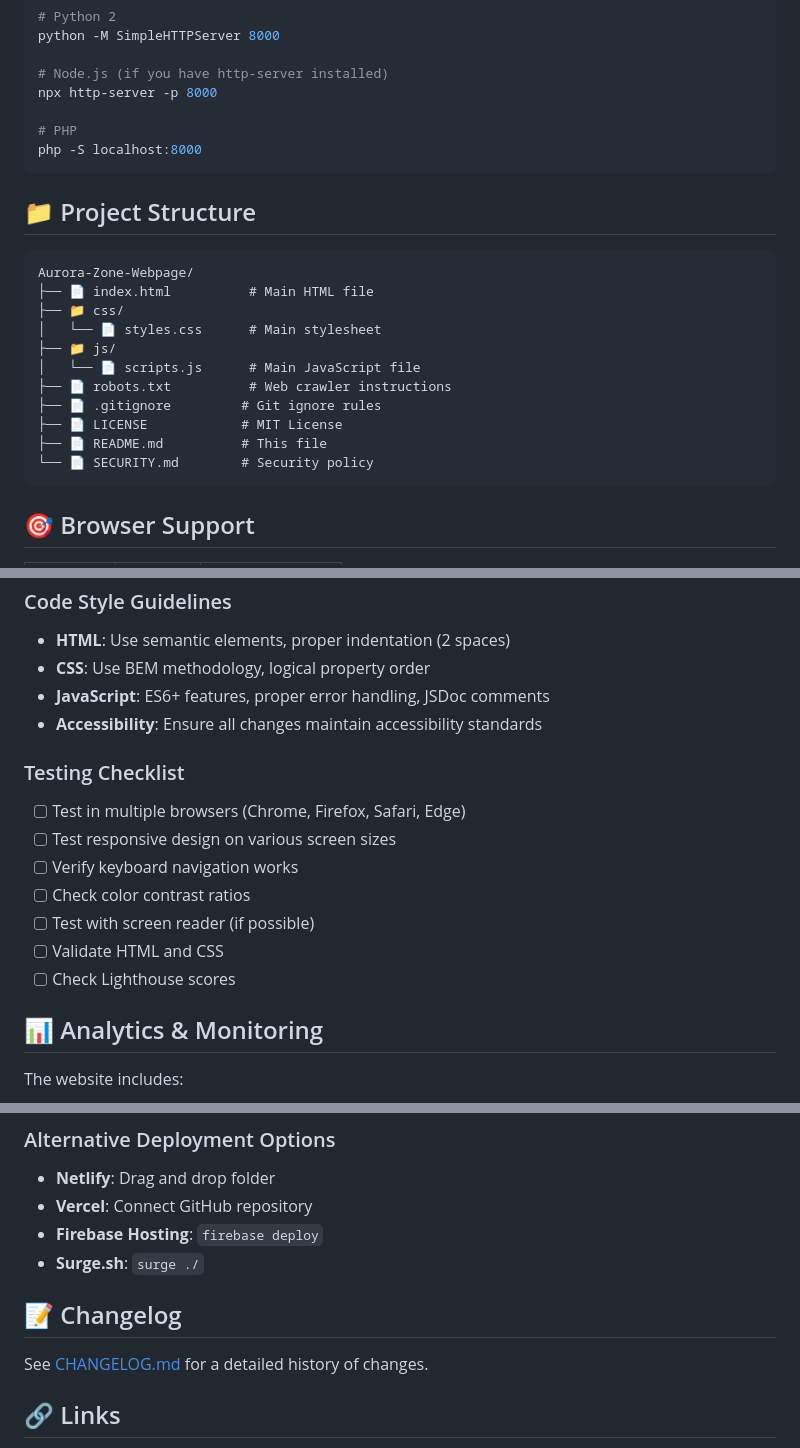
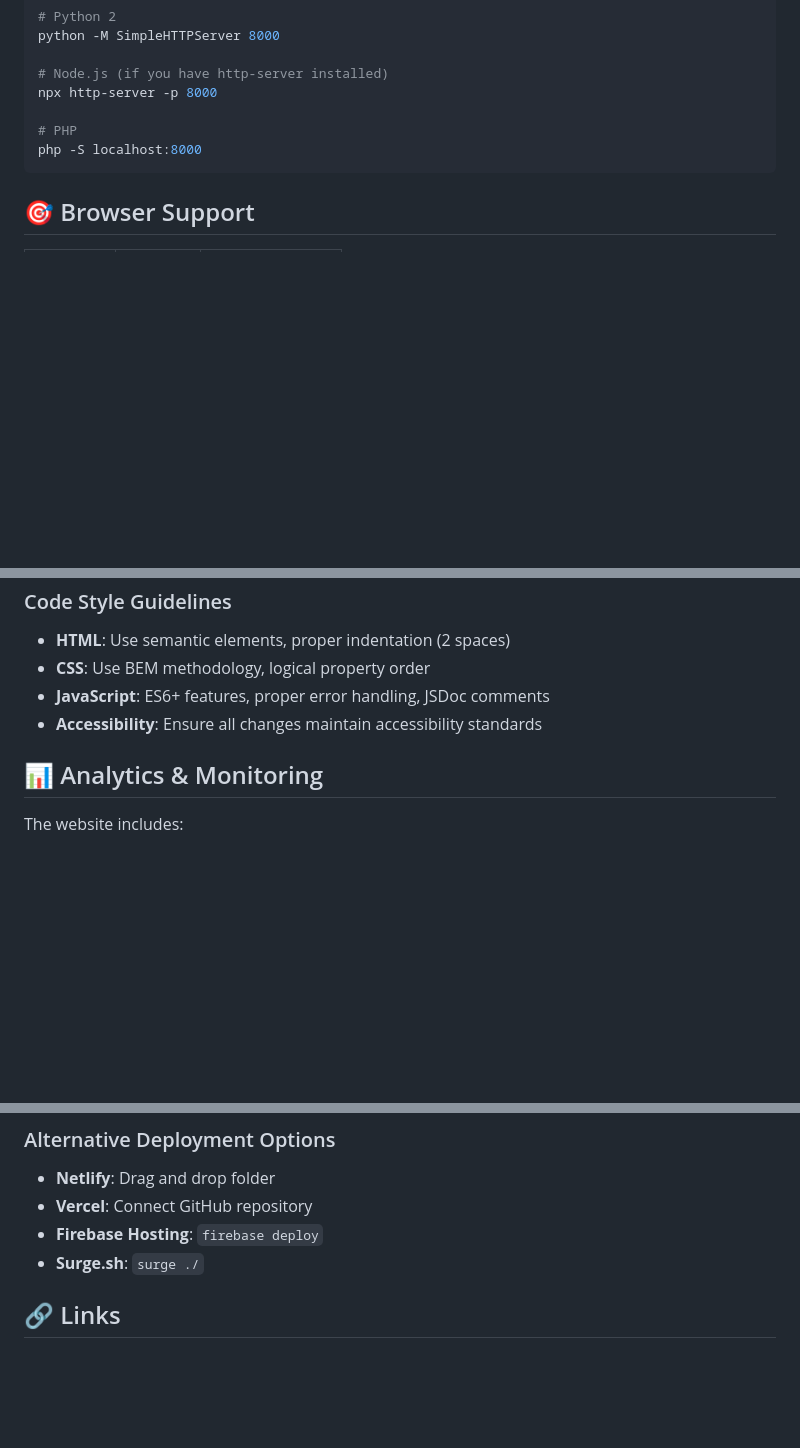
Before and after one commit to TurboRx/Aurora-Zone-Webpage, a Markdown page: README.md, 3 parts joined by grey strips. Drawn GitHub-style; blank space fills up the shorter version.

````diff
--- a/README.md
+++ b/README.md
@@ -80,22 +80,6 @@ npx http-server -p 8000
 php -S localhost:8000
 ```
 
-## 📁 Project Structure
-
-```
-Aurora-Zone-Webpage/
-├── 📄 index.html          # Main HTML file
-├── 📁 css/
-│   └── 📄 styles.css      # Main stylesheet
-├── 📁 js/
-│   └── 📄 scripts.js      # Main JavaScript file
-├── 📄 robots.txt          # Web crawler instructions
-├── 📄 .gitignore         # Git ignore rules
-├── 📄 LICENSE            # MIT License
-├── 📄 README.md          # This file
-└── 📄 SECURITY.md        # Security policy
-```
-
 ## 🎯 Browser Support
 
 | Browser | Version | Status |
@@ -170,15 +154,6 @@ We welcome contributions! Here's how to get started:
 - **JavaScript**: ES6+ features, proper error handling, JSDoc comments
 - **Accessibility**: Ensure all changes maintain accessibility standards
 
-### Testing Checklist
-- [ ] Test in multiple browsers (Chrome, Firefox, Safari, Edge)
-- [ ] Test responsive design on various screen sizes
-- [ ] Verify keyboard navigation works
-- [ ] Check color contrast ratios
-- [ ] Test with screen reader (if possible)
-- [ ] Validate HTML and CSS
-- [ ] Check Lighthouse scores
-
 ## 📊 Analytics & Monitoring
 
 The website includes:
@@ -218,9 +193,6 @@ The site is automatically deployed to GitHub Pages:
 - **Firebase Hosting**: `firebase deploy`
 - **Surge.sh**: `surge ./`
 
-## 📝 Changelog
-
-See [CHANGELOG.md](CHANGELOG.md) for a detailed history of changes.
 
 ## 🔗 Links
 
````
